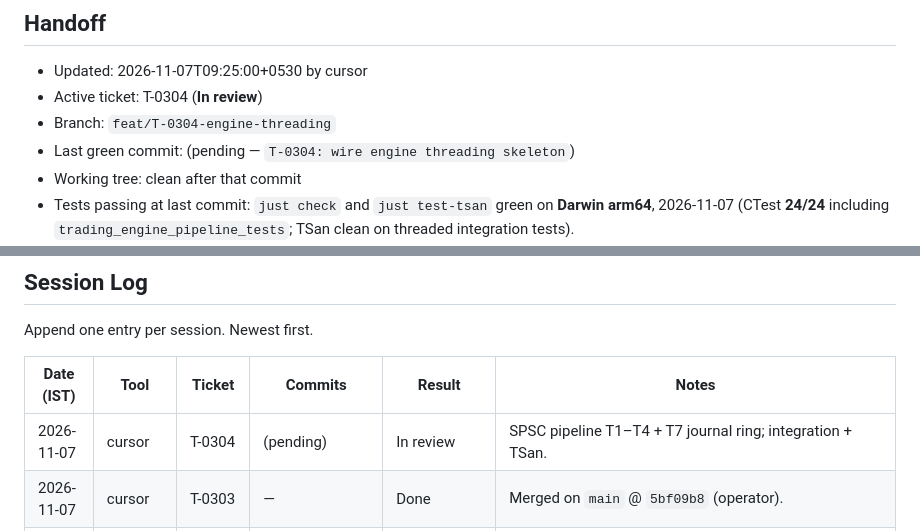
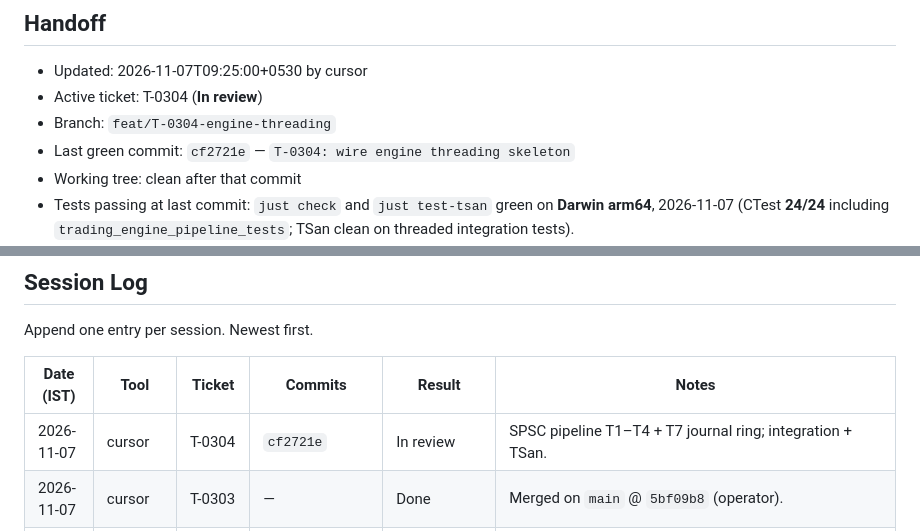
Before and after one commit to mayank-890/Tresuryyy, a Markdown page: PROGRESS.md, 2 parts joined by grey strips. Drawn GitHub-style.

Commit message:
T-0304: update PROGRESS handoff and mark T-0303 Done
Co-authored-by: Cursor <cursoragent@cursor.com>

```diff
--- a/PROGRESS.md
+++ b/PROGRESS.md
@@ -6,7 +6,7 @@ Single source of truth for the current state of work. Read this first in every s
 - Updated: 2026-11-07T09:25:00+0530 by cursor
 - Active ticket: T-0304 (**In review**)
 - Branch: `feat/T-0304-engine-threading`
-- Last green commit: (pending — `T-0304: wire engine threading skeleton`)
+- Last green commit: `cf2721e` — `T-0304: wire engine threading skeleton`
 - Working tree: clean after that commit
 - Tests passing at last commit: `just check` and `just test-tsan` green on **Darwin arm64**, 2026-11-07 (CTest **24/24** including `trading_engine_pipeline_tests`; TSan clean on threaded integration tests).
 - Next step (exact): Operator opens PR from `feat/T-0304-engine-threading`. Class B review against DESIGN §4, NFR-PERF-01, NFR-PERF-02. Wire `EnginePipeline` into `trader` startup is out of scope for this ticket.
@@ -625,7 +625,7 @@ Append one entry per session. Newest first.
 
 | Date (IST) | Tool | Ticket | Commits | Result | Notes |
 |---|---|---|---|---|---|
-| 2026-11-07 | cursor | T-0304 | (pending) | In review | SPSC pipeline T1–T4 + T7 journal ring; integration + TSan. |
+| 2026-11-07 | cursor | T-0304 | `cf2721e` | In review | SPSC pipeline T1–T4 + T7 journal ring; integration + TSan. |
 | 2026-11-07 | cursor | T-0303 | — | Done | Merged on `main` @ `5bf09b8` (operator). |
 | 2026-11-03 | cursor | T-0303 | `5bf09b8` | In review | Group commit, durable sequence after fsync, AL-14 recovery. Not merged. |
 | 2026-11-02 | cursor | T-0302 | `b765351` | Done | On `main` (feature `a443f1c`). Risk gate. |
```
